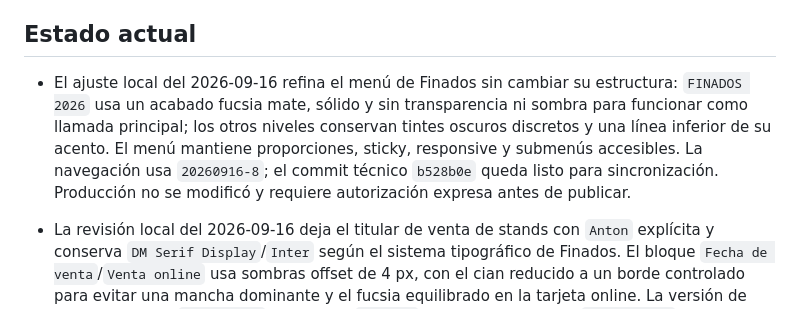
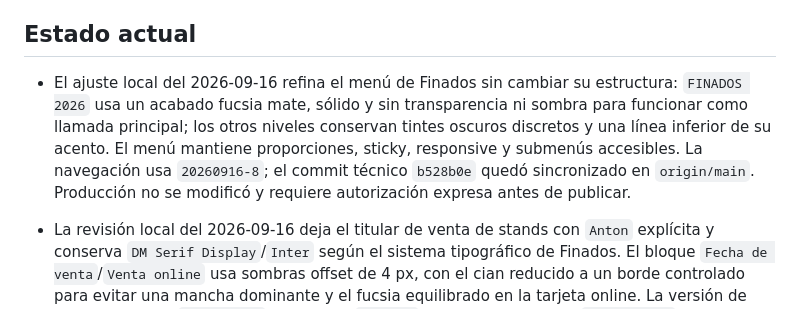
Before and after one commit to afnaranjo/complejomushucruna, a Markdown page: vault/_memoria-del-proyecto.md, the part around the change. Drawn GitHub-style.

```diff
--- a/vault/_memoria-del-proyecto.md
+++ b/vault/_memoria-del-proyecto.md
@@ -36,7 +36,7 @@ El equipo integral está organizando la Feria de Finados 2026 en el Complejo Int
 
 ## Estado actual
 
-- El ajuste local del 2026-09-16 refina el menú de Finados sin cambiar su estructura: `FINADOS 2026` usa un acabado fucsia mate, sólido y sin transparencia ni sombra para funcionar como llamada principal; los otros niveles conservan tintes oscuros discretos y una línea inferior de su acento. El menú mantiene proporciones, sticky, responsive y submenús accesibles. La navegación usa `20260916-8`; el commit técnico `b528b0e` queda listo para sincronización. Producción no se modificó y requiere autorización expresa antes de publicar.
+- El ajuste local del 2026-09-16 refina el menú de Finados sin cambiar su estructura: `FINADOS 2026` usa un acabado fucsia mate, sólido y sin transparencia ni sombra para funcionar como llamada principal; los otros niveles conservan tintes oscuros discretos y una línea inferior de su acento. El menú mantiene proporciones, sticky, responsive y submenús accesibles. La navegación usa `20260916-8`; el commit técnico `b528b0e` quedó sincronizado en `origin/main`. Producción no se modificó y requiere autorización expresa antes de publicar.
 - La revisión local del 2026-09-16 deja el titular de venta de stands con `Anton` explícita y conserva `DM Serif Display`/`Inter` según el sistema tipográfico de Finados. El bloque `Fecha de venta`/`Venta online` usa sombras offset de 4 px, con el cian reducido a un borde controlado para evitar una mancha dominante y el fucsia equilibrado en la tarjeta online. La versión de caché queda en `20260916-5`; el commit `5d502ed` está preparado para `origin/main`. La comprobación local pasó completa; producción no se modificó y espera autorización de publicación.
 - La corrección local del 2026-09-16 deja la cabecera de Finados sticky al desplazarse y aplica tarjetas de igual dimensión con colores alternados de la paleta a todos los submenús, incluidos Finados y Nosotros; la paleta se repite automáticamente para nuevas opciones. Producción continúa con la versión anterior hasta autorización expresa.
 
```
Also changed, not shown: AGENTS.md (+1 -1 lines).
